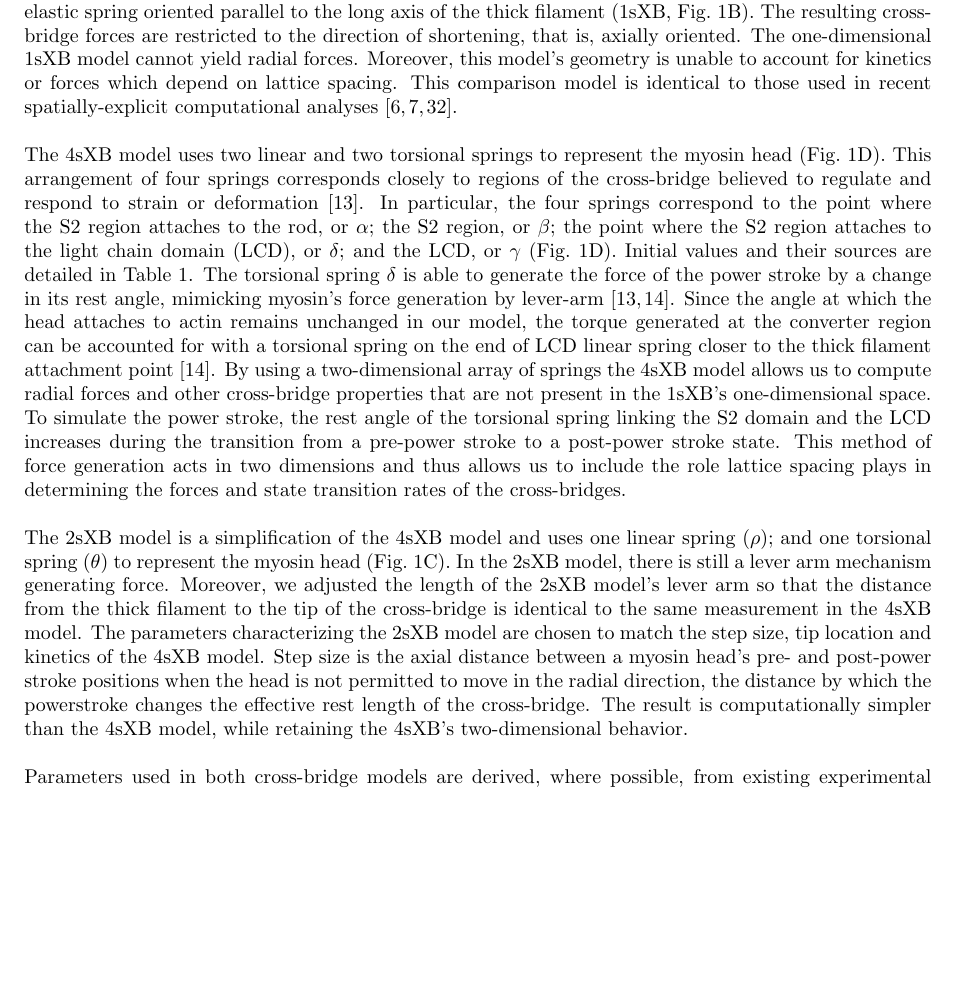
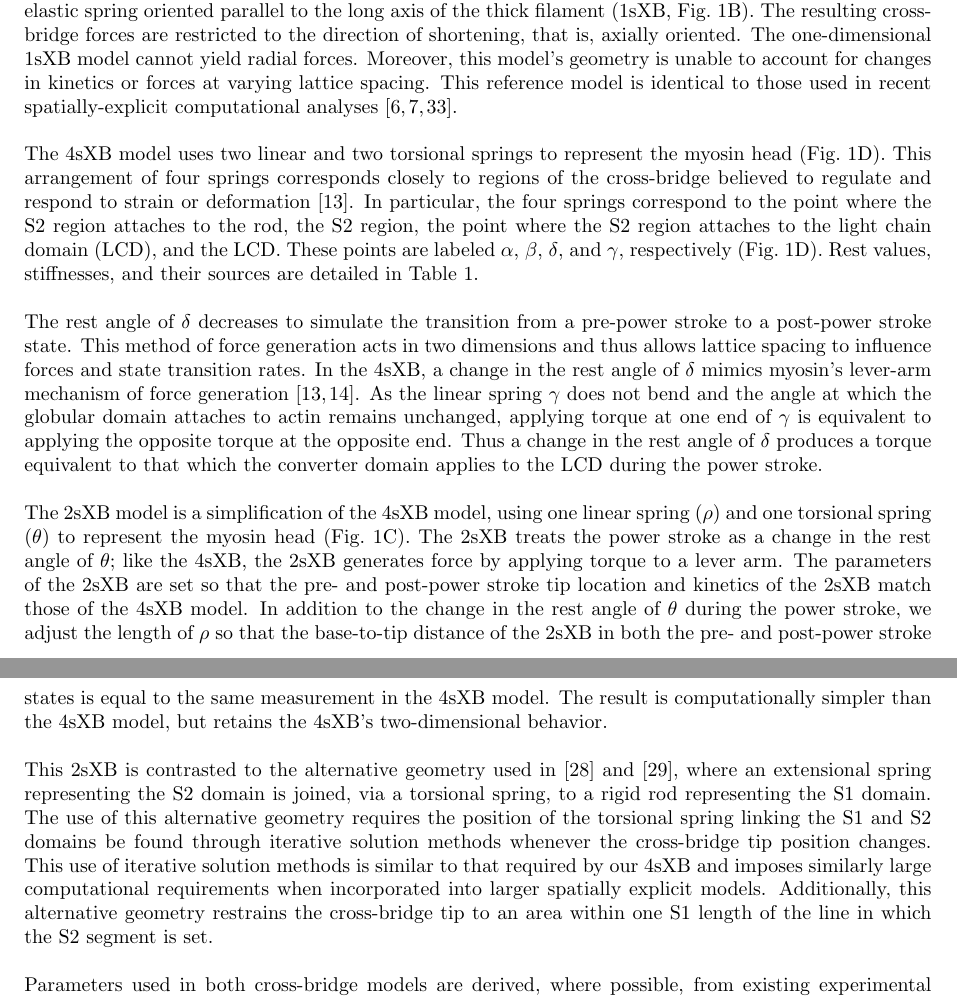
Before and after one commit to cdw/crossbridge, a LaTeX document (paper/SingleXB.tex): part of page 7 of 20 before the commit and two parts of pages 7 and 8 of 20 after it, the two joined at a grey line, cut so that both start at the same text, the shorter picture padded with empty space. Compiled offline with pdfLaTeX; a missing bibliography style is replaced by a similar one.

Commit message:
Rewrote the Spring Configurations paragraph of the Models section and re-incorporated discussion of the Schoenberg models.

```diff
--- a/paper/SingleXB.tex
+++ b/paper/SingleXB.tex
@@ -332,25 +334,31 @@ To enable comparison with previous cross-bridge models, we implement a one-dimen
 This one-dimensional model uses a linearly elastic spring oriented parallel to the long axis of the thick filament (1sXB, Fig.~\ref{fig_xb_types}B).
 The resulting cross-bridge forces are restricted to the direction of shortening, that is, axially oriented.
 The one-dimensional 1sXB model cannot yield radial forces.
-Moreover, this model's geometry is unable to account for kinetics or forces which depend on lattice spacing.
-This comparison model is identical to those used in recent spatially-explicit computational analyses \citep{Daniel1998, Chase2004, Tanner2007}.
+Moreover, this model's geometry is unable to account for changes in kinetics or forces at varying lattice spacing.
+This reference model is identical to those used in recent spatially-explicit computational analyses \citep{Daniel1998, Chase2004, Tanner2007}.
 
 The 4sXB model uses two linear and two torsional springs to represent the myosin head (Fig.~\ref{fig_xb_types}D).
 This arrangement of four springs corresponds closely to regions of the cross-bridge believed to regulate and respond to strain or deformation \citep{Houdusse2001}.
-In particular, the four springs correspond to the point where the S2 region attaches to the rod, or $\alpha$; the S2 region, or $\beta$; the point where the S2 region attaches to the light chain domain (LCD), or $\delta$; and the LCD, or $\gamma$ (Fig.~\ref{fig_xb_types}D).
-Initial values and their sources are detailed in Table~\ref{parameter_table}.
-The torsional spring $\delta$ is able to generate the force of the power stroke by a change in its rest angle, mimicking myosin's force generation by lever-arm \citep{Houdusse2000, Houdusse2001}.
-Since the angle at which the head attaches to actin remains unchanged in our model, the torque generated at the converter region can be accounted for with a torsional spring on the end of LCD linear spring closer to the thick filament attachment point \citep{Houdusse2000}.
-By using a two-dimensional array of springs the 4sXB model allows us to compute radial forces and other cross-bridge properties that are not present in the 1sXB's one-dimensional space.
-To simulate the power stroke, the rest angle of the torsional spring linking the S2 domain and the LCD increases during the transition from a pre-power stroke to a post-power stroke state.
-This method of force generation acts in two dimensions and thus allows us to include the role lattice spacing plays in determining the forces and state transition rates of the cross-bridges.
+In particular, the four springs correspond to the point where the S2 region attaches to the rod, the S2 region, the point where the S2 region attaches to the light chain domain (LCD), and the LCD.
+These points are labeled $\alpha$, $\beta$, $\delta$, and $\gamma$, respectively (Fig.~\ref{fig_xb_types}D).
+Rest values, stiffnesses, and their sources are detailed in Table~\ref{parameter_table}.
 
-The 2sXB model is a simplification of the 4sXB model and uses one linear spring ($\rho$); and one torsional spring ($\theta$) to represent the myosin head (Fig.~\ref{fig_xb_types}C).
-In the 2sXB model, there is still a lever arm mechanism generating force.
-Moreover, we adjusted the length of the 2sXB model's lever arm so that the distance from the thick filament to the tip of the cross-bridge is identical to the same measurement in the 4sXB model.
-The parameters characterizing the 2sXB model are chosen to match the step size, tip location and kinetics of the 4sXB model.
-Step size is the axial distance between a myosin head's pre- and post-power stroke positions when the head is not permitted to move in the radial direction, the distance by which the powerstroke changes the effective rest length of the cross-bridge.
-The result is computationally simpler than the 4sXB model, while retaining the 4sXB's two-dimensional behavior.
+The rest angle of $\delta$ decreases to simulate the transition from a pre-power stroke to a post-power stroke state.
+This method of force generation acts in two dimensions and thus allows lattice spacing to influence forces and state transition rates.
+In the 4sXB, a change in the rest angle of $\delta$ mimics myosin's lever-arm mechanism of force generation \citep{Houdusse2000, Houdusse2001}.
+As the linear spring $\gamma$ does not bend and the angle at which the globular domain attaches to actin remains unchanged, applying torque at one end of $\gamma$ is equivalent to applying the opposite torque at the opposite end.
+Thus a change in the rest angle of $\delta$ produces a torque equivalent to that which the converter domain applies to the LCD during the power stroke.
+
+The 2sXB model is a simplification of the 4sXB model, using one linear spring ($\rho$) and one torsional spring ($\theta$) to represent the myosin head (Fig.~\ref{fig_xb_types}C).
+The 2sXB treats the power stroke as a change in the rest angle of $\theta$; like the 4sXB, the 2sXB generates force by applying torque to a lever arm.
+The parameters of the 2sXB are set so that the pre- and post-power stroke tip location and kinetics of the 2sXB match those of the 4sXB model.
+In addition to the change in the rest angle of $\theta$ during the power stroke, we adjust the length of $\rho$ so that the base-to-tip distance of the 2sXB in both the pre- and post-power stroke states is equal to the same measurement in the 4sXB model.
+The result is computationally simpler than the 4sXB model, but retains the 4sXB's two-dimensional behavior.
+
+This 2sXB is contrasted to the alternative geometry used in \citet{Schoenberg1980a} and \citet{Schoenberg1980b}, where an extensional spring representing the S2 domain is joined, via a torsional spring, to a rigid rod representing the S1 domain.
+The use of this alternative geometry requires the position of the torsional spring linking the S1 and S2 domains be found through iterative solution methods whenever the cross-bridge tip position changes.
+This use of iterative solution methods is similar to that required by our 4sXB and imposes similarly large computational requirements when incorporated into larger spatially explicit models.
+Additionally, this alternative geometry restrains the cross-bridge tip to an area within one S1 length of the line in which the S2 segment is set.
 
 Parameters used in both cross-bridge models are derived, where possible, from existing experimental data, described below.
 Each linear spring (one in the 1sXB model, two in the 4sXB model and one in the 2sXB model) has a rest length and a spring constant, while each torsional spring (two in the 4sXB model and one in the 2sXB model) has a rest angle and a spring constant.
```
Also changed, not shown: paper/SingleXB.tex (4 more changed lines).
